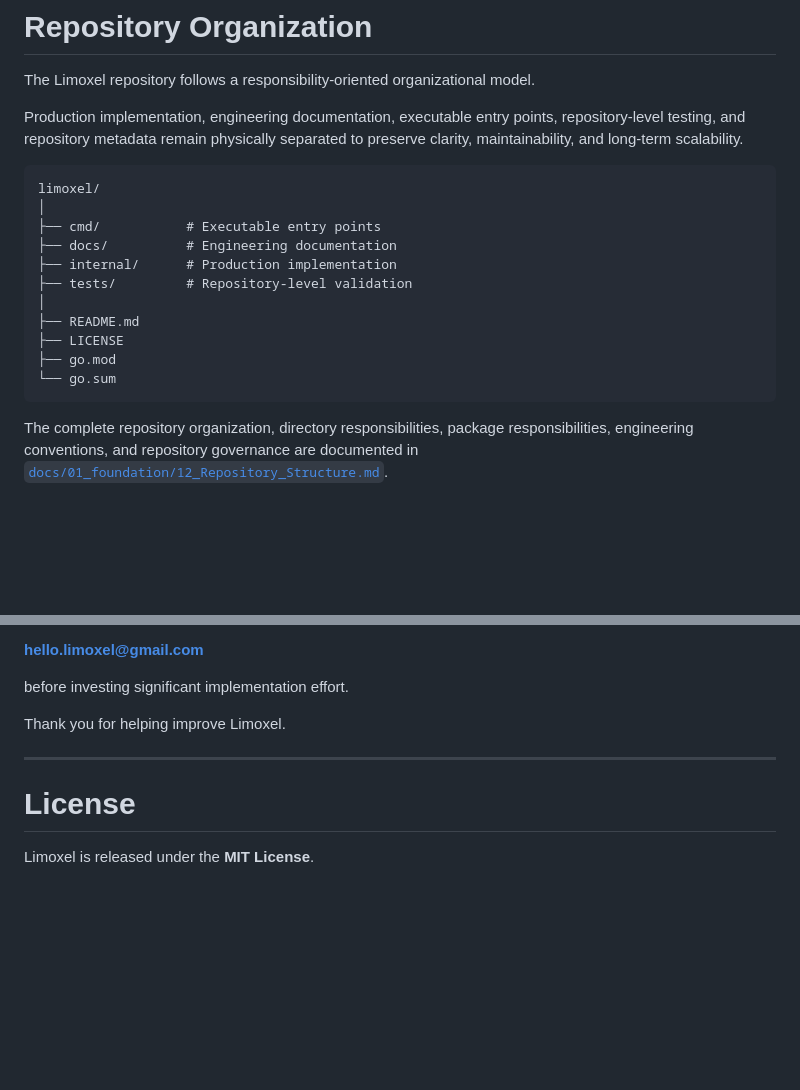
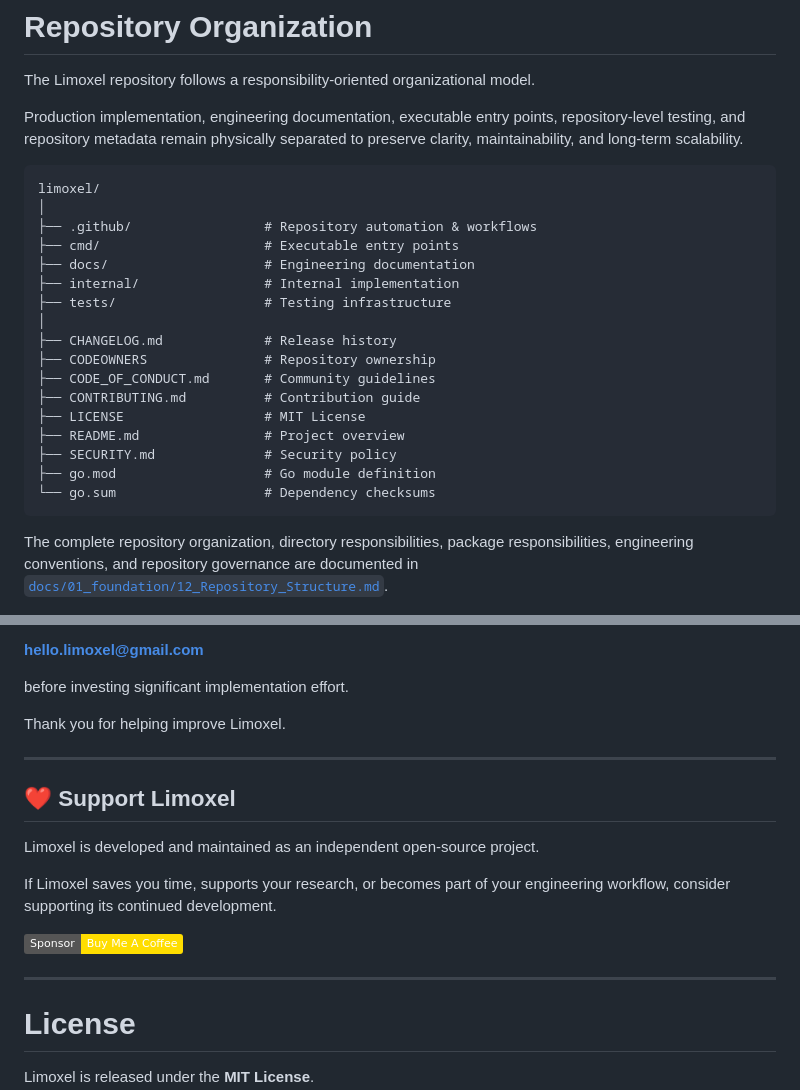
Before and after one commit to unhield/limoxel, a Markdown page: README.md, 2 parts joined by grey strips. GitHub-like rendering; badges without logos; blank space fills up the shorter version.

Commit message:
Improve README structure and repository overview

````diff
--- a/README.md
+++ b/README.md
@@ -205,15 +205,21 @@ Production implementation, engineering documentation, executable entry points, r
 ```text
 limoxel/
 │
-├── cmd/           # Executable entry points
-├── docs/          # Engineering documentation
-├── internal/      # Production implementation
-├── tests/         # Repository-level validation
+├── .github/                 # Repository automation & workflows
+├── cmd/                     # Executable entry points
+├── docs/                    # Engineering documentation
+├── internal/                # Internal implementation
+├── tests/                   # Testing infrastructure
 │
-├── README.md
-├── LICENSE
-├── go.mod
-└── go.sum
+├── CHANGELOG.md             # Release history
+├── CODEOWNERS               # Repository ownership
+├── CODE_OF_CONDUCT.md       # Community guidelines
+├── CONTRIBUTING.md          # Contribution guide
+├── LICENSE                  # MIT License
+├── README.md                # Project overview
+├── SECURITY.md              # Security policy
+├── go.mod                   # Go module definition
+└── go.sum                   # Dependency checksums
 ```
 
 The complete repository organization, directory responsibilities, package responsibilities, engineering conventions, and repository governance are documented in [`docs/01_foundation/12_Repository_Structure.md`](docs/01_foundation/12_Repository_Structure.md).
@@ -436,6 +442,16 @@ Thank you for helping improve Limoxel.
 
 ---
 
+## ❤️ Support Limoxel
+
+Limoxel is developed and maintained as an independent open-source project.
+
+If Limoxel saves you time, supports your research, or becomes part of your engineering workflow, consider supporting its continued development.
+
+[![Sponsor](https://img.shields.io/badge/Sponsor-Buy%20Me%20A%20Coffee-FFDD00?logo=buymeacoffee&logoColor=000000)](https://buymeacoffee.com/limoxel)
+
+---
+
 # License
 
 Limoxel is released under the **MIT License**.
````
